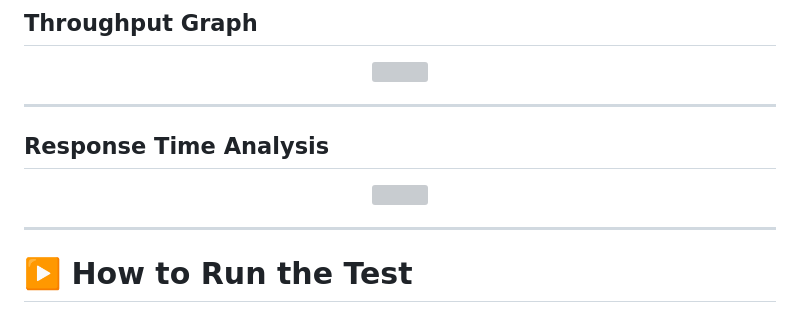
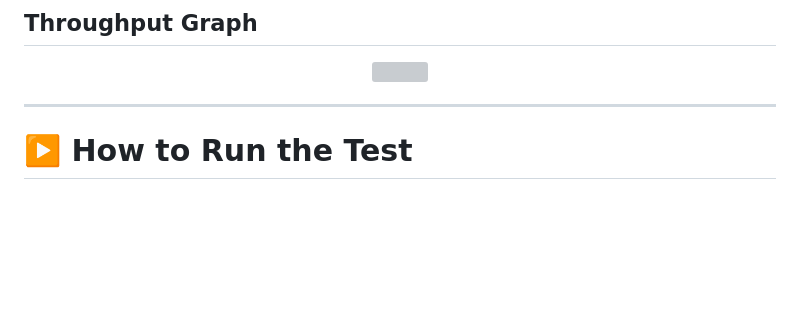
Before and after one commit to AbdulSattarNayan/Restful-Booker-API-Performance-Testing-using-Apache-JMeter, a Markdown page: README.md, the part around one of its changes. Rendered like a GitHub page; blank space fills up the shorter version; grey boxes are pictures that could not be loaded.

```diff
--- a/README.md
+++ b/README.md
@@ -148,13 +156,6 @@ The generated dashboard report includes:
 
 ---
 
-## Response Time Analysis
-
-<p align="center">
-  <img src="./Screenshots/response-time.png" width="900"/>
-</p>
-
----
 
 # ▶️ How to Run the Test
 
```
Also changed, not shown: other parts of README.md (+8 -0 lines).
